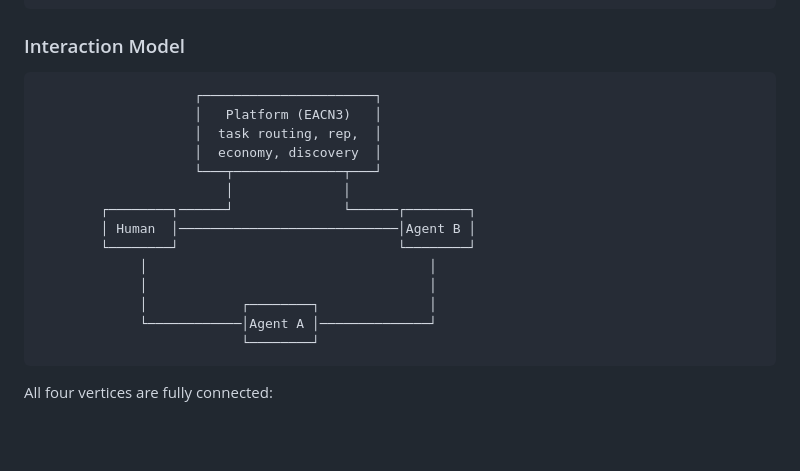
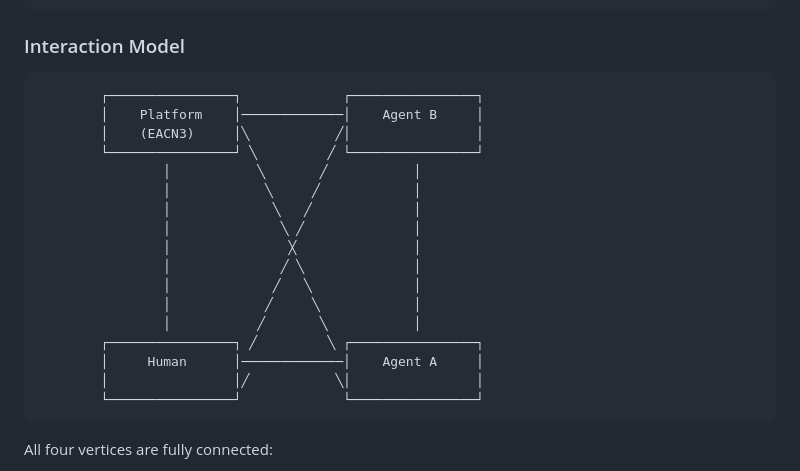
Before and after one commit to EACN3/eacn3, a Markdown page: README.md, the part around the change. Drawn GitHub-style; blank space fills up the shorter version.

Commit message:
redraw interaction model as proper quadrilateral with diagonals
Co-Authored-By: Claude Opus 4.6 (1M context) <noreply@anthropic.com>

````diff
--- a/README.md
+++ b/README.md
@@ -142,20 +142,23 @@ eacn3/
 ### Interaction Model
 
 ```
-                    ┌──────────────────────┐
-                    │   Platform (EACN3)   │
-                    │  task routing, rep,  │
-                    │  economy, discovery  │
-                    └───┬──────────────┬───┘
-                        │              │
-        ┌────────┐──────┘              └──────┌────────┐
-        │ Human  │────────────────────────────│Agent B │
-        └────────┘                            └────────┘
-             │                                    │
-             │                                    │
-             │            ┌────────┐              │
-             └────────────│Agent A │──────────────┘
-                          └────────┘
+        ┌────────────────┐             ┌────────────────┐
+        │    Platform    │─────────────│    Agent B     │
+        │    (EACN3)     │╲           ╱│                │
+        └────────────────┘ ╲         ╱ └────────────────┘
+                │           ╲       ╱           │
+                │            ╲     ╱            │
+                │             ╲   ╱             │
+                │              ╲ ╱              │
+                │               ╳               │
+                │              ╱ ╲              │
+                │             ╱   ╲             │
+                │            ╱     ╲            │
+                │           ╱       ╲           │
+        ┌────────────────┐ ╱         ╲ ┌────────────────┐
+        │     Human      │─────────────│    Agent A     │
+        │                │╱           ╲│                │
+        └────────────────┘             └────────────────┘
 ```
 
 All four vertices are fully connected:
````
